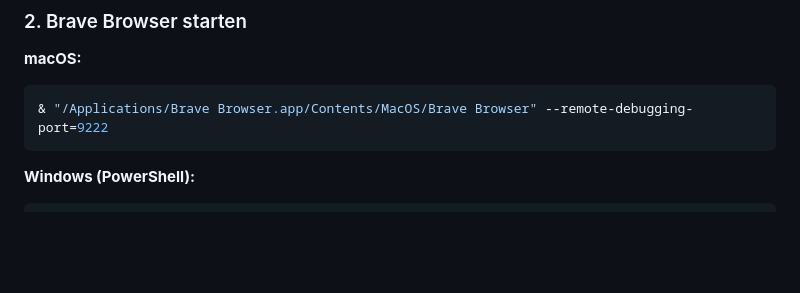
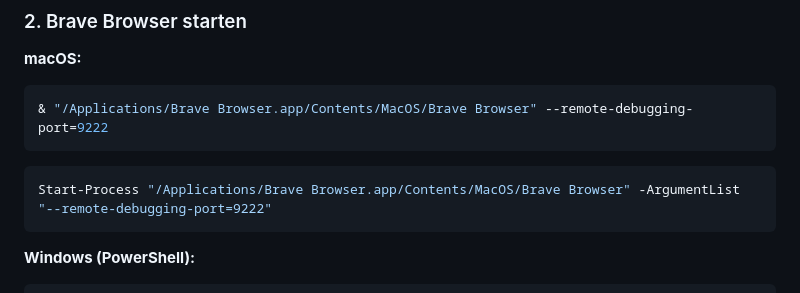
Before and after one commit to trichling/Kleinanzeiger, a Markdown page: QUICKSTART.md, the part around the change. Rendered like a GitHub page; blank space fills up the shorter version.

Commit message:
Add missing PowerShell command for starting Brave Browser with remote debugging

````diff
--- a/QUICKSTART.md
+++ b/QUICKSTART.md
@@ -20,6 +20,10 @@ cd Kleinanzeiger
 **macOS:**
 ```bash
 & "/Applications/Brave Browser.app/Contents/MacOS/Brave Browser" --remote-debugging-port=9222
+```
+
+```powershell
+Start-Process "/Applications/Brave Browser.app/Contents/MacOS/Brave Browser" -ArgumentList "--remote-debugging-port=9222"
 ```
 
 **Windows (PowerShell):**
````
